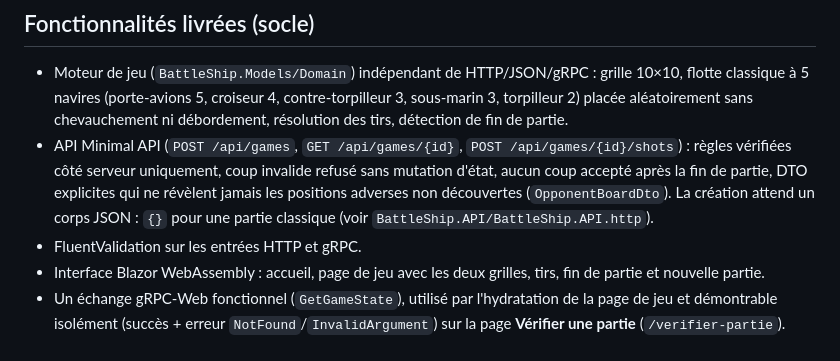
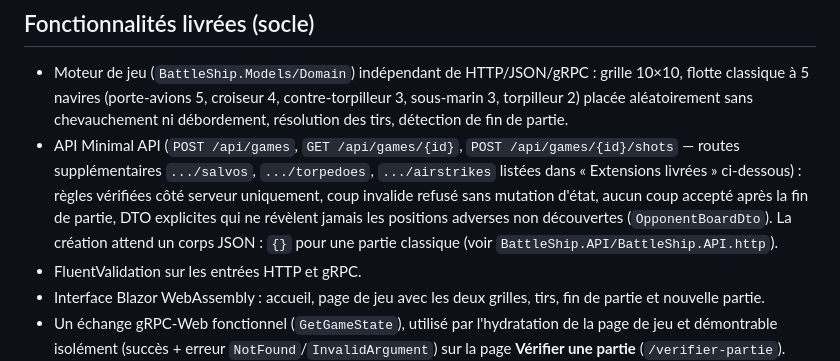
Before and after one commit to Cessouille/csharp-battleship, a Markdown page: README.md, the part around the change. GitHub-like rendering.

```diff
--- a/README.md
+++ b/README.md
@@ -52,9 +52,10 @@ dotnet test BattleShip.Tests
 - Moteur de jeu (`BattleShip.Models/Domain`) indépendant de HTTP/JSON/gRPC : grille 10×10, flotte classique à 5
   navires (porte-avions 5, croiseur 4, contre-torpilleur 3, sous-marin 3, torpilleur 2) placée aléatoirement sans
   chevauchement ni débordement, résolution des tirs, détection de fin de partie.
-- API Minimal API (`POST /api/games`, `GET /api/games/{id}`, `POST /api/games/{id}/shots`) : règles vérifiées côté
-  serveur uniquement, coup invalide refusé sans mutation d'état, aucun coup accepté après la fin de partie, DTO
-  explicites qui ne révèlent jamais les positions adverses non découvertes (`OpponentBoardDto`). La création
+- API Minimal API (`POST /api/games`, `GET /api/games/{id}`, `POST /api/games/{id}/shots` — routes supplémentaires
+  `.../salvos`, `.../torpedoes`, `.../airstrikes` listées dans « Extensions livrées » ci-dessous) : règles vérifiées
+  côté serveur uniquement, coup invalide refusé sans mutation d'état, aucun coup accepté après la fin de partie,
+  DTO explicites qui ne révèlent jamais les positions adverses non découvertes (`OpponentBoardDto`). La création
   attend un corps JSON : `{}` pour une partie classique (voir `BattleShip.API/BattleShip.API.http`).
 - FluentValidation sur les entrées HTTP et gRPC.
 - Interface Blazor WebAssembly : accueil, page de jeu avec les deux grilles, tirs, fin de partie et nouvelle partie.
```
Also changed, not shown: CLAUDE.md (+9 -18 lines).
